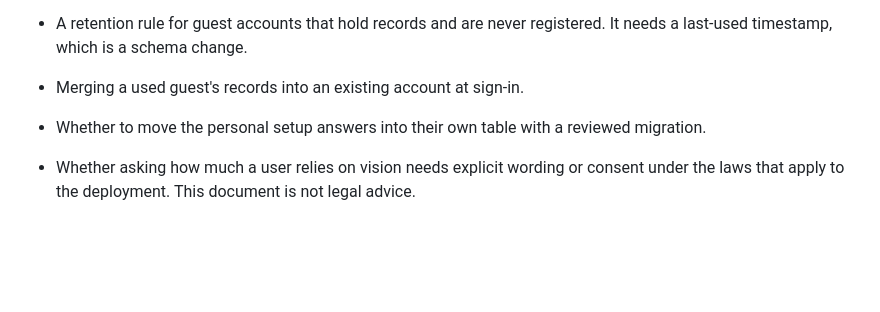
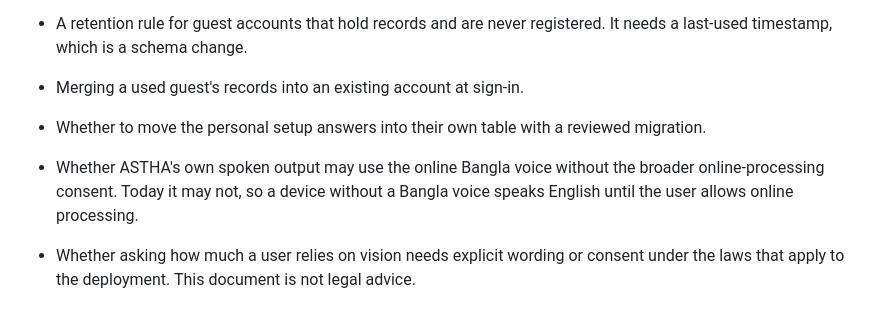
Before and after one commit to mysunatislam/astha, a Markdown page: docs/data-handling.md, the part around the change. Drawn GitHub-style; blank space fills up the shorter version.

```diff
--- a/docs/data-handling.md
+++ b/docs/data-handling.md
@@ -103,6 +103,9 @@ long-term home and is listed below as an owner decision.
 - Merging a used guest's records into an existing account at sign-in.
 
 - Whether to move the personal setup answers into their own table with a reviewed migration.
+- Whether ASTHA's own spoken output may use the online Bangla voice without the broader
+  online-processing consent. Today it may not, so a device without a Bangla voice speaks
+  English until the user allows online processing.
 - Whether asking how much a user relies on vision needs explicit wording or consent under
   the laws that apply to the deployment. This document is not legal advice.
 
```
Also changed, not shown: docs/native-release.md (+1 -1 lines), docs/voice-first-release-review.md (+24 -0 lines).
